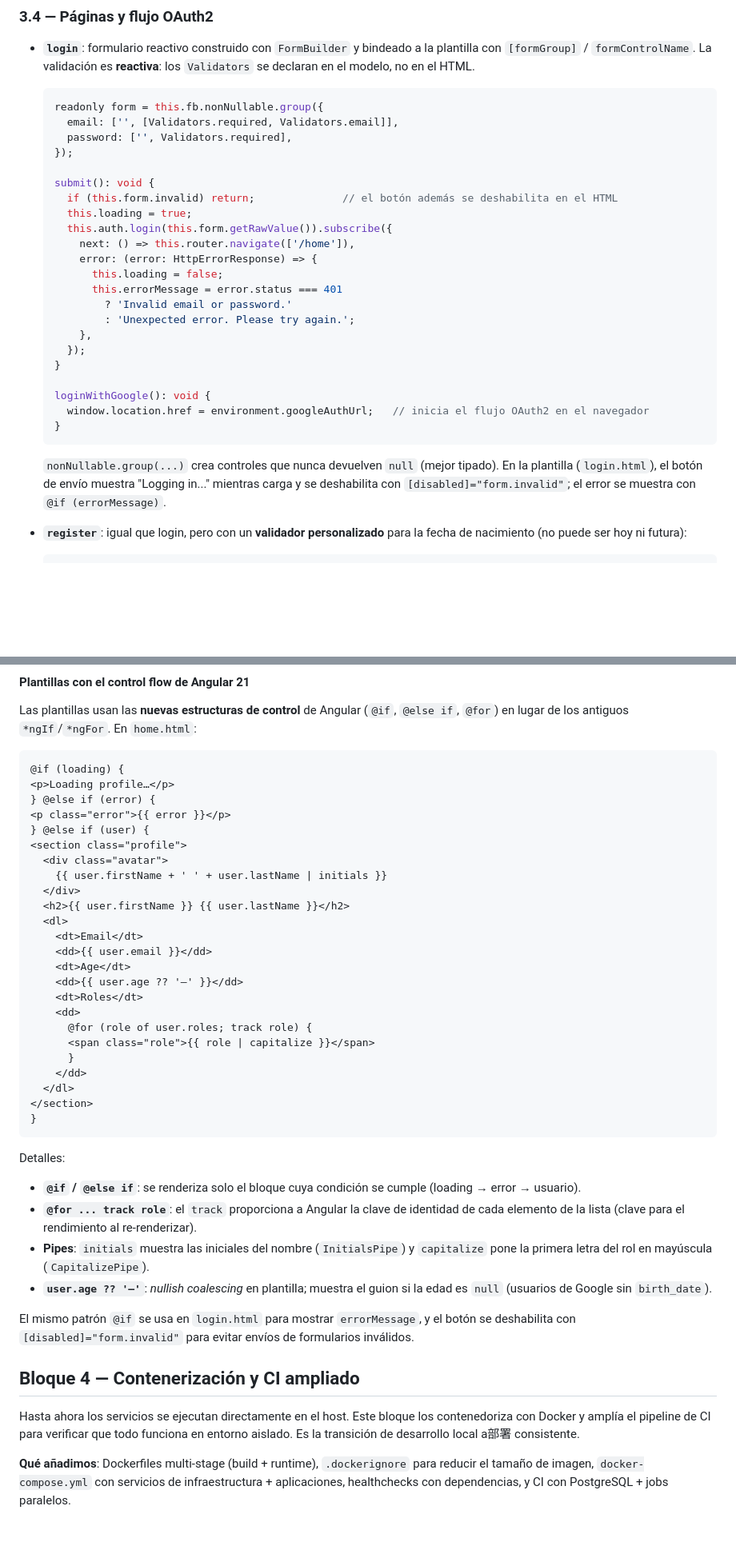
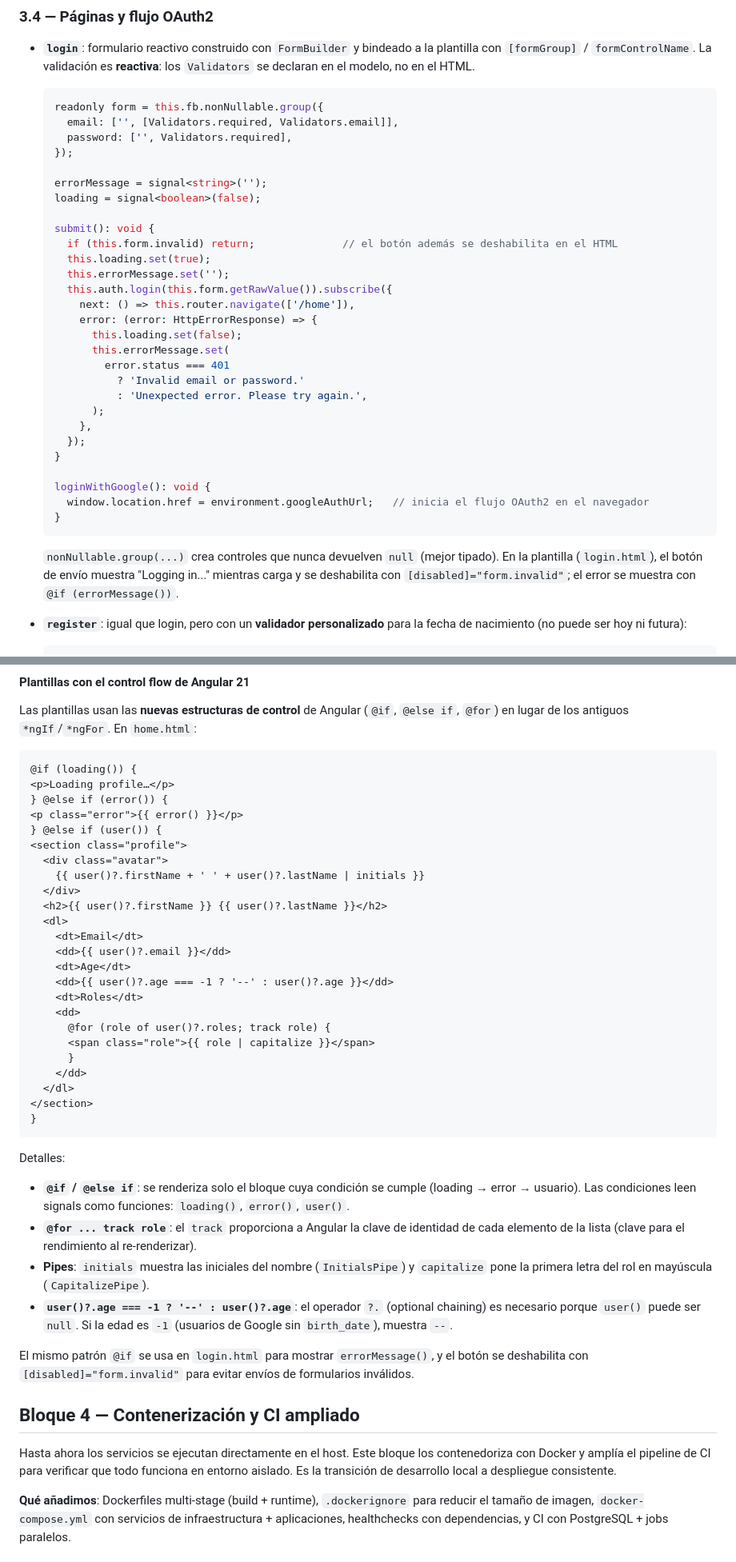
Before and after one commit to JavierIncio/BookSocial, a Markdown page: docs/GUIDE.md, 2 parts joined by grey strips. Shown at 80% size. Drawn GitHub-style; blank space fills up the shorter version.

Commit message:
docs: corregir signals en Bloque 3 y carácter chino en Bloque 4

````diff
--- a/docs/GUIDE.md
+++ b/docs/GUIDE.md
@@ -2298,16 +2298,22 @@ Antes de renderizar la app, Angular intenta renovar la sesión con el refresh to
     password: ['', Validators.required],
   });
 
+  errorMessage = signal<string>('');
+  loading = signal<boolean>(false);
+
   submit(): void {
     if (this.form.invalid) return;              // el botón además se deshabilita en el HTML
-    this.loading = true;
+    this.loading.set(true);
+    this.errorMessage.set('');
     this.auth.login(this.form.getRawValue()).subscribe({
       next: () => this.router.navigate(['/home']),
       error: (error: HttpErrorResponse) => {
-        this.loading = false;
-        this.errorMessage = error.status === 401
-          ? 'Invalid email or password.'
-          : 'Unexpected error. Please try again.';
+        this.loading.set(false);
+        this.errorMessage.set(
+          error.status === 401
+            ? 'Invalid email or password.'
+            : 'Unexpected error. Please try again.',
+        );
       },
     });
   }
@@ -2317,7 +2323,7 @@ Antes de renderizar la app, Angular intenta renovar la sesión con el refresh to
   }
   ```
 
-  `nonNullable.group(...)` crea controles que nunca devuelven `null` (mejor tipado). En la plantilla (`login.html`), el botón de envío muestra "Logging in..." mientras carga y se deshabilita con `[disabled]="form.invalid"`; el error se muestra con `@if (errorMessage)`.
+  `nonNullable.group(...)` crea controles que nunca devuelven `null` (mejor tipado). En la plantilla (`login.html`), el botón de envío muestra "Logging in..." mientras carga y se deshabilita con `[disabled]="form.invalid"`; el error se muestra con `@if (errorMessage())`.
 
 - **`register`**: igual que login, pero con un **validador personalizado** para la fecha de nacimiento (no puede ser hoy ni futura):
 
@@ -2399,24 +2405,24 @@ Con sesión:  /home → interceptor añade Bearer → gateway valida → me() re
 Las plantillas usan las **nuevas estructuras de control** de Angular (`@if`, `@else if`, `@for`) en lugar de los antiguos `*ngIf`/`*ngFor`. En `home.html`:
 
 ```html
-@if (loading) {
+@if (loading()) {
 <p>Loading profile…</p>
-} @else if (error) {
-<p class="error">{{ error }}</p>
-} @else if (user) {
+} @else if (error()) {
+<p class="error">{{ error() }}</p>
+} @else if (user()) {
 <section class="profile">
   <div class="avatar">
-    {{ user.firstName + ' ' + user.lastName | initials }}
+    {{ user()?.firstName + ' ' + user()?.lastName | initials }}
   </div>
-  <h2>{{ user.firstName }} {{ user.lastName }}</h2>
+  <h2>{{ user()?.firstName }} {{ user()?.lastName }}</h2>
   <dl>
     <dt>Email</dt>
-    <dd>{{ user.email }}</dd>
+    <dd>{{ user()?.email }}</dd>
     <dt>Age</dt>
-    <dd>{{ user.age ?? '—' }}</dd>
+    <dd>{{ user()?.age === -1 ? '--' : user()?.age }}</dd>
     <dt>Roles</dt>
     <dd>
-      @for (role of user.roles; track role) {
+      @for (role of user()?.roles; track role) {
       <span class="role">{{ role | capitalize }}</span>
       }
     </dd>
@@ -2427,16 +2433,16 @@ Las plantillas usan las **nuevas estructuras de control** de Angular (`@if`, `@e
 
 Detalles:
 
-- **`@if` / `@else if`**: se renderiza solo el bloque cuya condición se cumple (loading → error → usuario).
+- **`@if` / `@else if`**: se renderiza solo el bloque cuya condición se cumple (loading → error → usuario). Las condiciones leen signals como funciones: `loading()`, `error()`, `user()`.
 - **`@for ... track role`**: el `track` proporciona a Angular la clave de identidad de cada elemento de la lista (clave para el rendimiento al re-renderizar).
 - **Pipes**: `initials` muestra las iniciales del nombre (`InitialsPipe`) y `capitalize` pone la primera letra del rol en mayúscula (`CapitalizePipe`).
-- **`user.age ?? '—'`**: _nullish coalescing_ en plantilla; muestra el guion si la edad es `null` (usuarios de Google sin `birth_date`).
-
-El mismo patrón `@if` se usa en `login.html` para mostrar `errorMessage`, y el botón se deshabilita con `[disabled]="form.invalid"` para evitar envíos de formularios inválidos.
+- **`user()?.age === -1 ? '--' : user()?.age`**: el operador `?.` (optional chaining) es necesario porque `user()` puede ser `null`. Si la edad es `-1` (usuarios de Google sin `birth_date`), muestra `--`.
+
+El mismo patrón `@if` se usa en `login.html` para mostrar `errorMessage()`, y el botón se deshabilita con `[disabled]="form.invalid"` para evitar envíos de formularios inválidos.
 
 ## Bloque 4 — Contenerización y CI ampliado
 
-Hasta ahora los servicios se ejecutan directamente en el host. Este bloque los contenedoriza con Docker y amplía el pipeline de CI para verificar que todo funciona en entorno aislado. Es la transición de desarrollo local a部署 consistente.
+Hasta ahora los servicios se ejecutan directamente en el host. Este bloque los contenedoriza con Docker y amplía el pipeline de CI para verificar que todo funciona en entorno aislado. Es la transición de desarrollo local a despliegue consistente.
 
 **Qué añadimos**: Dockerfiles multi-stage (build + runtime), `.dockerignore` para reducir el tamaño de imagen, `docker-compose.yml` con servicios de infraestructura + aplicaciones, healthchecks con dependencias, y CI con PostgreSQL + jobs paralelos.
 
````
Also changed, not shown: other parts of docs/GUIDE.md (+2 -2 lines).
